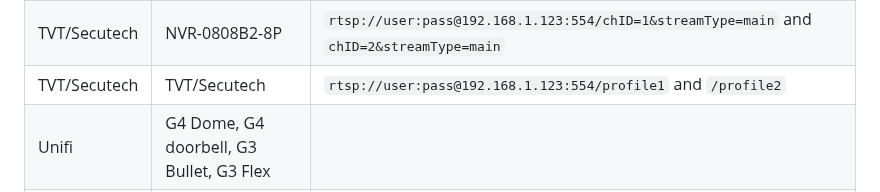
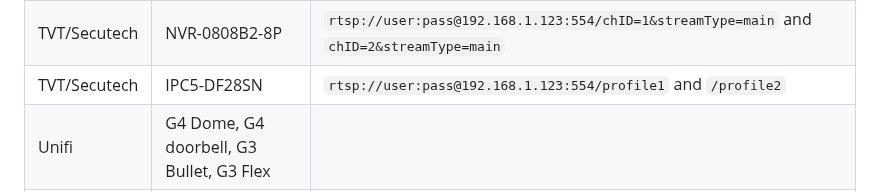
Before and after one commit to AlexxIT/WebRTC, a Markdown page: README.md, the part around the change. Rendered like a GitHub page.

Commit message:
Added TVT/Secutech IPC5-DF28SN

```diff
--- a/README.md
+++ b/README.md
@@ -347,7 +347,7 @@ logger:
 | SriHome      | SH035                                                 | `rtsp://192.168.xxx.xxx:8554/profile0` and `/profile1` and `/profile2`                                                                                                                                                               |
 | TP-Link      | Tapo C100/C200/C310                                   | `rtsp://user:pass@192.168.1.123:554/stream1` and `/stream2`                                                                                                                                                                          |
 | TVT/Secutech      | NVR-0808B2-8P                                   | `rtsp://user:pass@192.168.1.123:554/chID=1&streamType=main` and `chID=2&streamType=main`                                                                                                                                                                          |
-| TVT/Secutech      | TVT/Secutech                                   | `rtsp://user:pass@192.168.1.123:554/profile1` and `/profile2`                                                                                                                                                                          |
+| TVT/Secutech      | IPC5-DF28SN                                   | `rtsp://user:pass@192.168.1.123:554/profile1` and `/profile2`                                                                                                                                                                          |
 | Unifi        | G4 Dome, G4 doorbell, G3 Bullet, G3 Flex              |                                                                                                                                                                                                                                      |
 | Wyze         | Cam v2/v3, Cam Pan v1/v2                              | support sound                                                                                                                                                                                                                        |
 | Xiaomi       | Dafang                                                | [with hack](https://github.com/EliasKotlyar/Xiaomi-Dafang-Hacks), `rtsp://192.168.1.123:8554/unicast` <br> Video: H264, size: 1920x1080, bitrate: 1000, format: VBR, frame rate: 10 <br> Audio: PCMU, rate in: 8000, rate out: 44100 |
```
